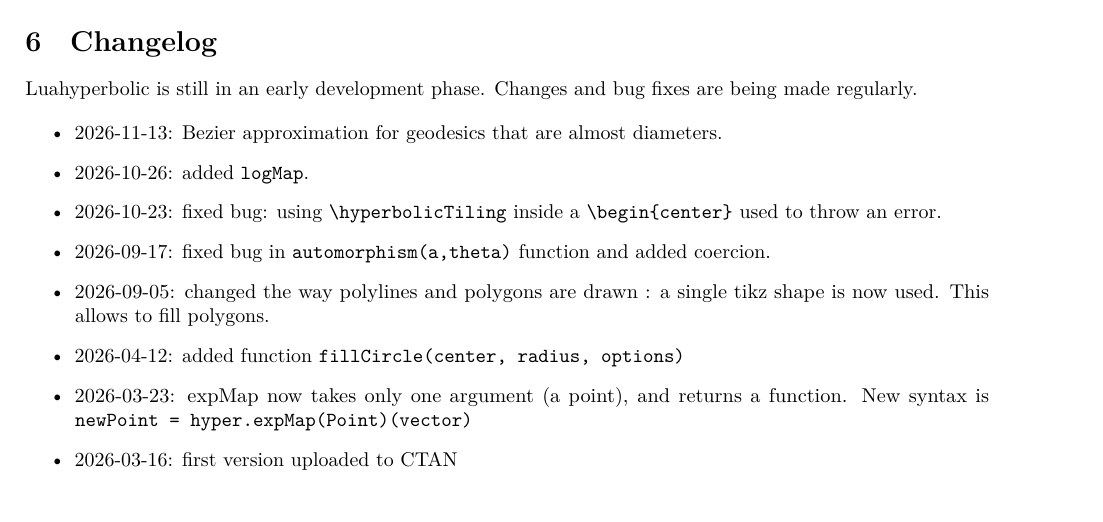
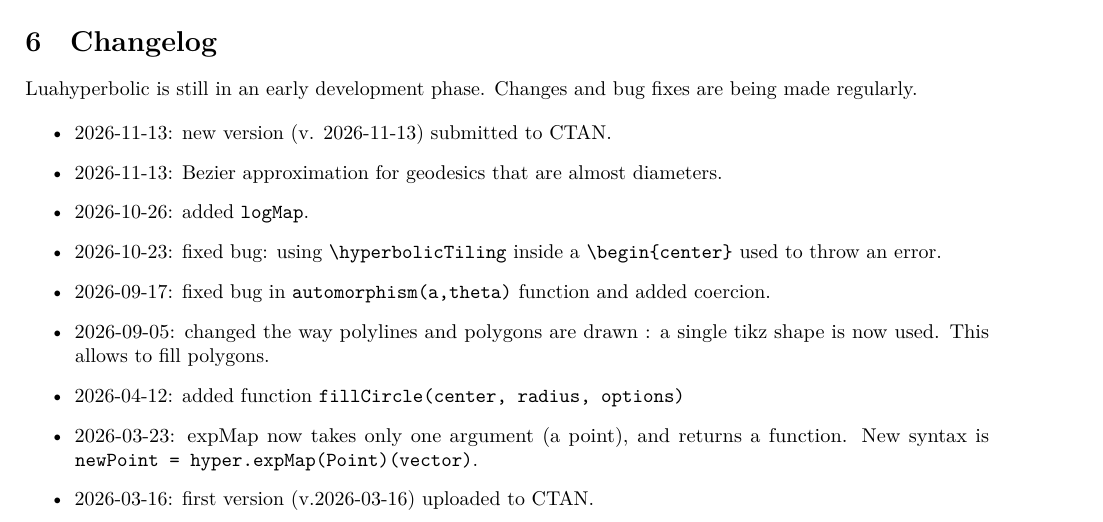
Before and after one commit to dmegy/luahyperbolic, a LaTeX document (documentation-luahyperbolic.tex): part of page 25 of 26, cut so that both start at the same text. The pictures show the PDF file documentation-luahyperbolic.pdf that the author committed with the source.

Commit message:
before CTAN submission

```diff
--- a/documentation-luahyperbolic.tex
+++ b/documentation-luahyperbolic.tex
@@ -1336,14 +1336,15 @@ Luahyperbolic is still in an early development phase.
 Changes and bug fixes are being made regularly.
 
 \begin{itemize}
+\item 2026-11-13: new version (v. 2026-11-13) submitted to CTAN.
 \item 2026-11-13: Bezier approximation for geodesics that are almost diameters.
 \item 2026-10-26: added \verb+logMap+.
 \item 2026-10-23: fixed bug: using \verb+\hyperbolicTiling+ inside a \verb+\begin{center}+ used to throw an error.
 \item 2026-09-17: fixed bug in \verb+automorphism(a,theta)+ function and added coercion.
 \item 2026-09-05: changed the way polylines and polygons are drawn : a single tikz shape is now used. This allows to fill polygons.
 \item 2026-04-12: added function \verb+fillCircle(center, radius, options)+
-\item 2026-03-23: expMap now takes only one argument (a point), and returns a function. New syntax is \verb+newPoint = hyper.expMap(Point)(vector)+
-\item 2026-03-16: first version uploaded to CTAN
+\item 2026-03-23: expMap now takes only one argument (a point), and returns a function. New syntax is \verb+newPoint = hyper.expMap(Point)(vector)+.
+\item 2026-03-16: first version (v.2026-03-16) uploaded to CTAN.
 \end{itemize}
 
 
```
Also changed, not shown: documentation-luahyperbolic.pdf.
